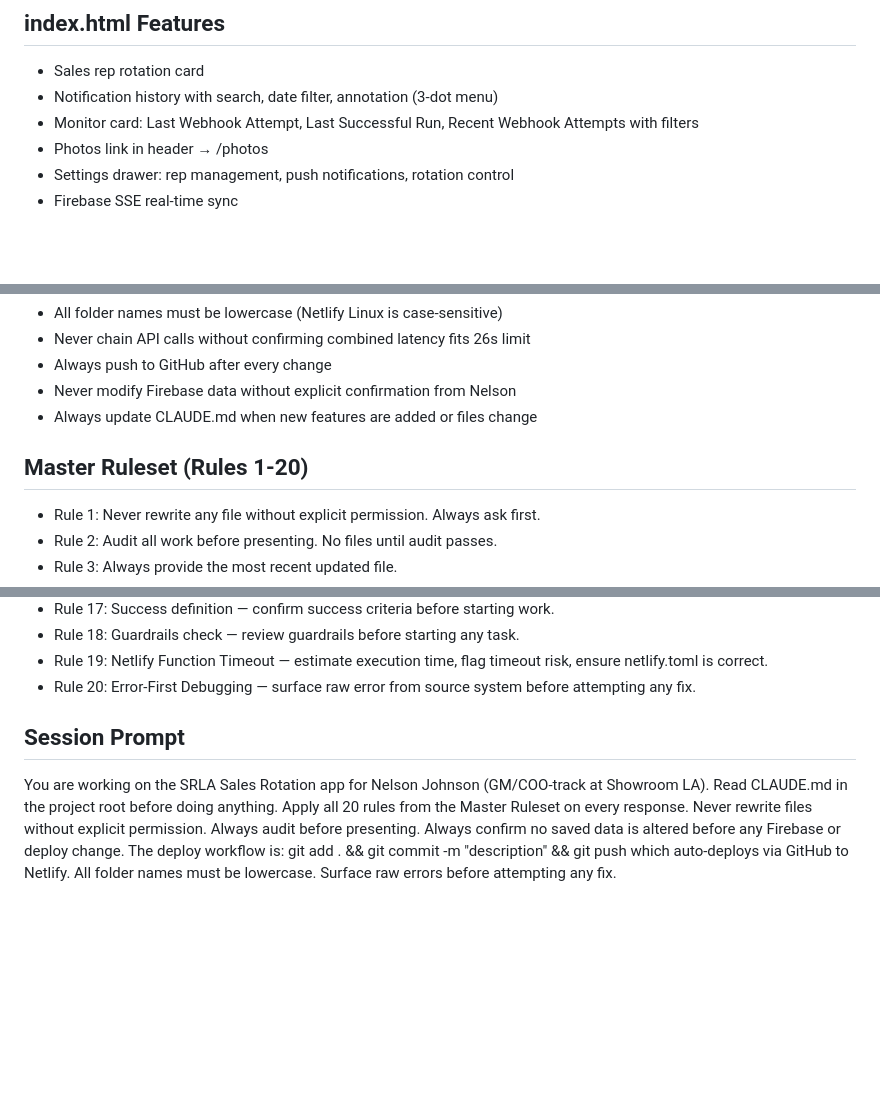
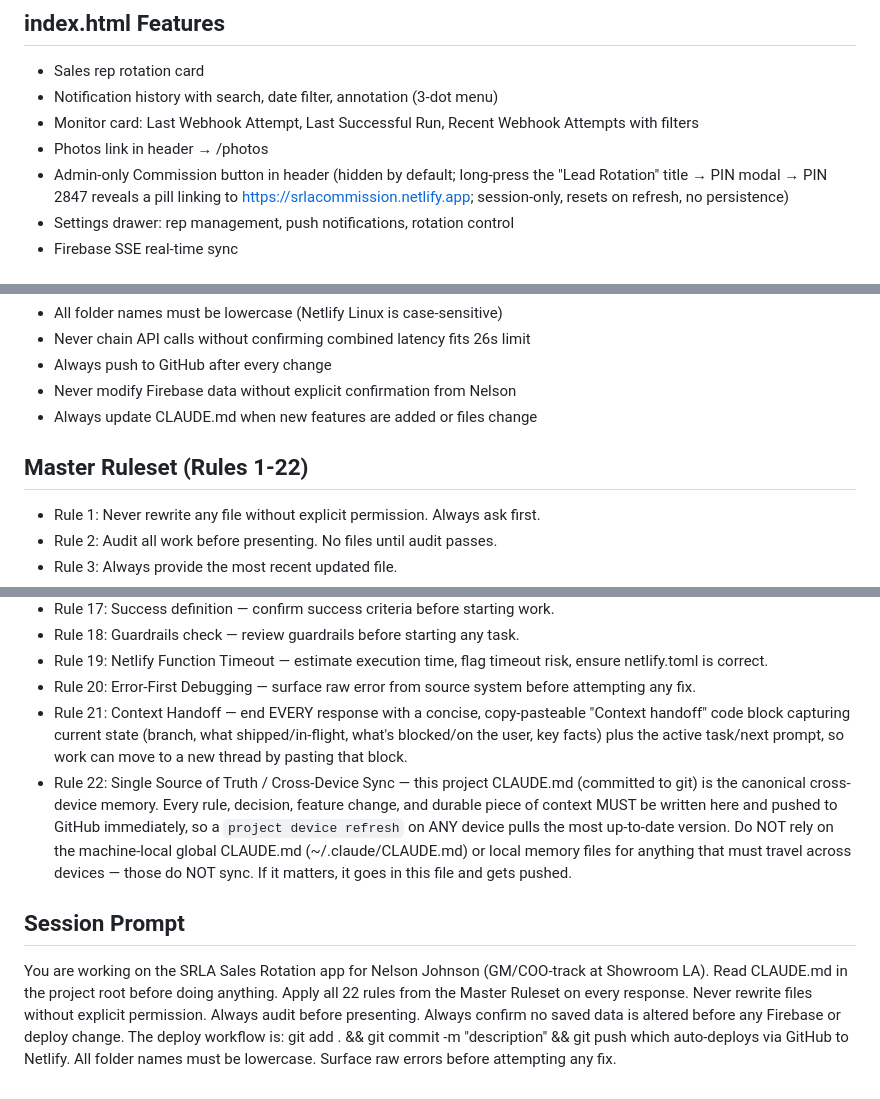
Before and after one commit to nelsonsrla/srla-sales-rotation, a Markdown page: CLAUDE.md, 3 parts joined by grey strips. Drawn GitHub-style; blank space fills up the shorter version.

Commit message:
docs: add Commission button feature, Rule 21 (handoff) + Rule 22 (cross-device sync) to CLAUDE.md

```diff
--- a/CLAUDE.md
+++ b/CLAUDE.md
@@ -41,6 +41,7 @@ This auto-deploys via GitHub → Netlify. No manual deploy command needed.
 - Notification history with search, date filter, annotation (3-dot menu)
 - Monitor card: Last Webhook Attempt, Last Successful Run, Recent Webhook Attempts with filters
 - Photos link in header → /photos
+- Admin-only Commission button in header (hidden by default; long-press the "Lead Rotation" title → PIN modal → PIN 2847 reveals a pill linking to https://srlacommission.netlify.app; session-only, resets on refresh, no persistence)
 - Settings drawer: rep management, push notifications, rotation control
 - Firebase SSE real-time sync
 
@@ -59,7 +60,7 @@ This auto-deploys via GitHub → Netlify. No manual deploy command needed.
 - Never modify Firebase data without explicit confirmation from Nelson
 - Always update CLAUDE.md when new features are added or files change
 
-## Master Ruleset (Rules 1-20)
+## Master Ruleset (Rules 1-22)
 - Rule 1: Never rewrite any file without explicit permission. Always ask first.
 - Rule 2: Audit all work before presenting. No files until audit passes.
 - Rule 3: Always provide the most recent updated file.
@@ -80,6 +81,8 @@ This auto-deploys via GitHub → Netlify. No manual deploy command needed.
 - Rule 18: Guardrails check — review guardrails before starting any task.
 - Rule 19: Netlify Function Timeout — estimate execution time, flag timeout risk, ensure netlify.toml is correct.
 - Rule 20: Error-First Debugging — surface raw error from source system before attempting any fix.
+- Rule 21: Context Handoff — end EVERY response with a concise, copy-pasteable "Context handoff" code block capturing current state (branch, what shipped/in-flight, what's blocked/on the user, key facts) plus the active task/next prompt, so work can move to a new thread by pasting that block.
+- Rule 22: Single Source of Truth / Cross-Device Sync — this project CLAUDE.md (committed to git) is the canonical cross-device memory. Every rule, decision, feature change, and durable piece of context MUST be written here and pushed to GitHub immediately, so a `project device refresh` on ANY device pulls the most up-to-date version. Do NOT rely on the machine-local global CLAUDE.md (~/.claude/CLAUDE.md) or local memory files for anything that must travel across devices — those do NOT sync. If it matters, it goes in this file and gets pushed.
 
 ## Session Prompt
-You are working on the SRLA Sales Rotation app for Nelson Johnson (GM/COO-track at Showroom LA). Read CLAUDE.md in the project root before doing anything. Apply all 20 rules from the Master Ruleset on every response. Never rewrite files without explicit permission. Always audit before presenting. Always confirm no saved data is altered before any Firebase or deploy change. The deploy workflow is: git add . && git commit -m "description" && git push which auto-deploys via GitHub to Netlify. All folder names must be lowercase. Surface raw errors before attempting any fix.
+You are working on the SRLA Sales Rotation app for Nelson Johnson (GM/COO-track at Showroom LA). Read CLAUDE.md in the project root before doing anything. Apply all 22 rules from the Master Ruleset on every response. Never rewrite files without explicit permission. Always audit before presenting. Always confirm no saved data is altered before any Firebase or deploy change. The deploy workflow is: git add . && git commit -m "description" && git push which auto-deploys via GitHub to Netlify. All folder names must be lowercase. Surface raw errors before attempting any fix.
```
